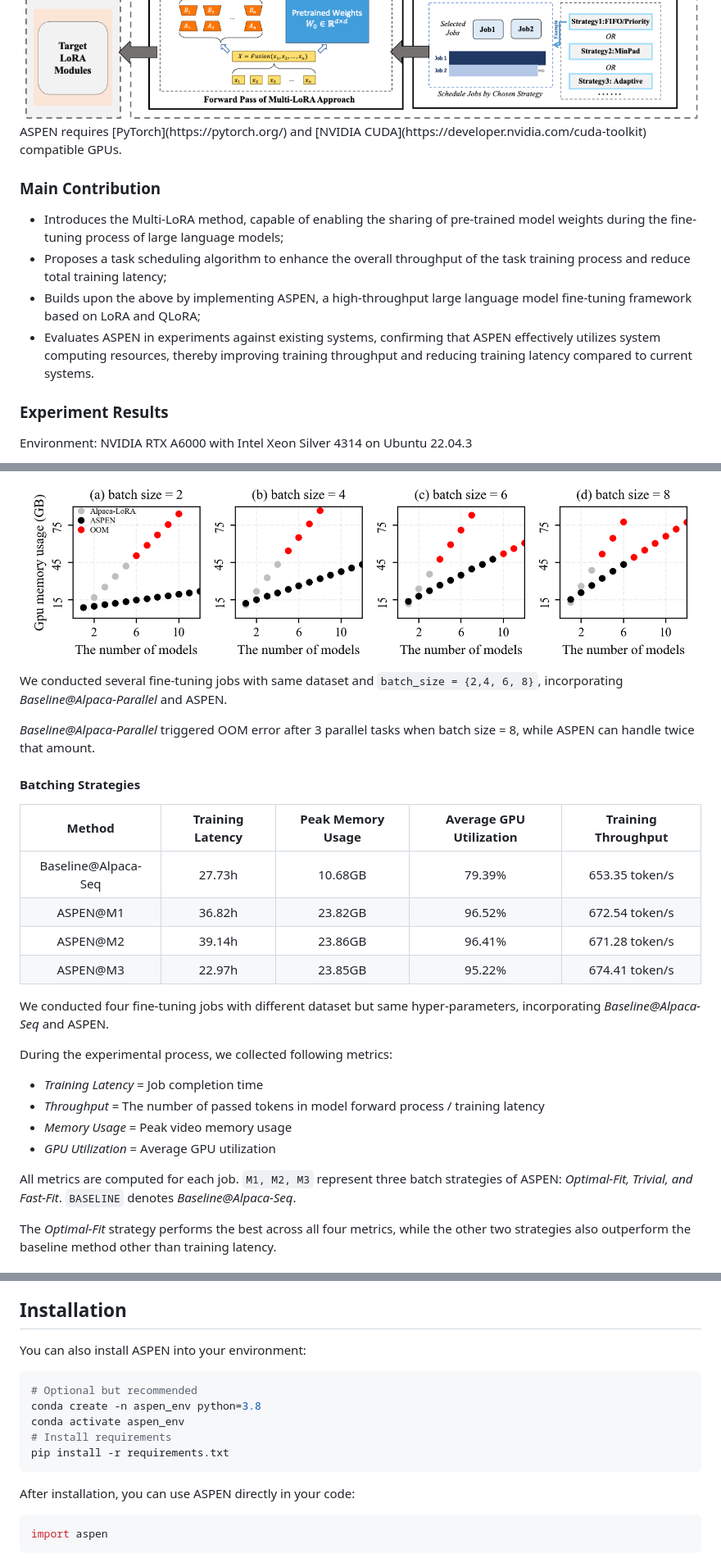
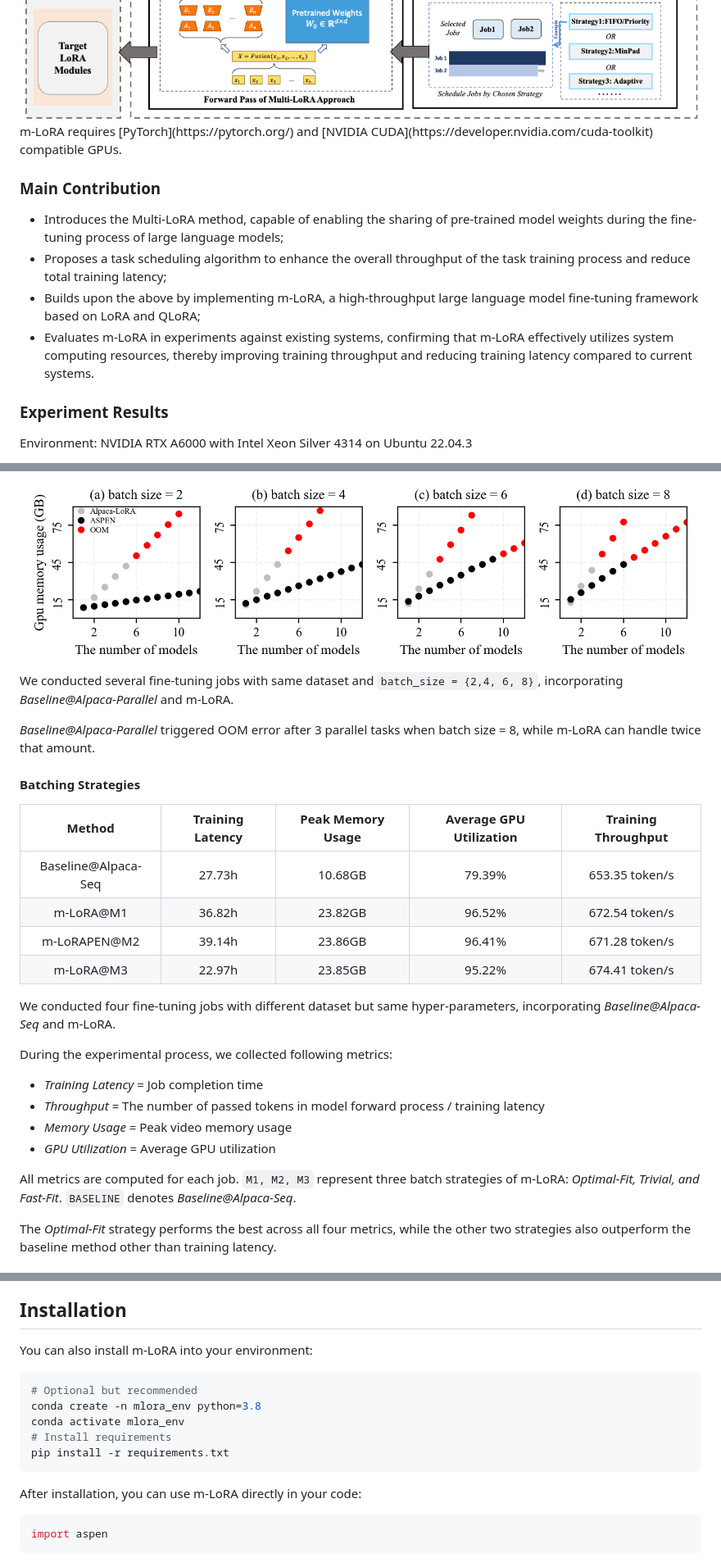
Before and after one commit to TUDB-Labs/mLoRA, a Markdown page: README.md, 3 parts joined by grey strips. Shown at 82% size. Rendered like a GitHub page.

Commit message:
upate the project name

````diff
--- a/README.md
+++ b/README.md
@@ -53,12 +53,12 @@ The system overview of ASPEN is as follows.
 <div align="center"><img src="./assets/system_overview.png" width="100%"></div>
-ASPEN requires [PyTorch](https://pytorch.org/) and [NVIDIA CUDA](https://developer.nvidia.com/cuda-toolkit) compatible GPUs.
+m-LoRA requires [PyTorch](https://pytorch.org/) and [NVIDIA CUDA](https://developer.nvidia.com/cuda-toolkit) compatible GPUs.
 
 ### Main Contribution
 
 - Introduces the Multi-LoRA method, capable of enabling the sharing of pre-trained model weights during the fine-tuning process of large language models;
 - Proposes a task scheduling algorithm to enhance the overall throughput of the task training process and reduce total training latency;
-- Builds upon the above by implementing ASPEN, a high-throughput large language model fine-tuning framework based on LoRA and QLoRA;
-- Evaluates ASPEN in experiments against existing systems, confirming that ASPEN effectively utilizes system computing resources, thereby improving training throughput and reducing training latency compared to current systems.
+- Builds upon the above by implementing m-LoRA, a high-throughput large language model fine-tuning framework based on LoRA and QLoRA;
+- Evaluates m-LoRA in experiments against existing systems, confirming that m-LoRA effectively utilizes system computing resources, thereby improving training throughput and reducing training latency compared to current systems.
 
 ### Experiment Results
 
@@ -82,20 +82,20 @@ We conducted four identical fine-tuning jobs with same dataset and same hyper-pa
 #### Video Memory Usage
 <div align="center"><img src="./assets/GPU_memory_usage.png" width="100%"></div>
 
-We conducted several fine-tuning jobs with same dataset and `batch_size = {2,4, 6, 8}`, incorporating  *Baseline@Alpaca-Parallel* and ASPEN.
+We conducted several fine-tuning jobs with same dataset and `batch_size = {2,4, 6, 8}`, incorporating  *Baseline@Alpaca-Parallel* and m-LoRA.
 
-*Baseline@Alpaca-Parallel* triggered OOM error after 3 parallel tasks when batch size = 8, while ASPEN can handle twice that amount.
+*Baseline@Alpaca-Parallel* triggered OOM error after 3 parallel tasks when batch size = 8, while m-LoRA can handle twice that amount.
 
 #### Batching Strategies
 
 Method|Training Latency|Peak Memory Usage|Average GPU Utilization|Training Throughput
 :---:|:---:|:---:|:---:|:---:
 Baseline@Alpaca-Seq|27.73h|10.68GB|79.39%|653.35 token/s
-ASPEN@M1|36.82h|23.82GB|96.52%|672.54 token/s
-ASPEN@M2|39.14h|23.86GB|96.41%|671.28 token/s
-ASPEN@M3|22.97h|23.85GB|95.22%|674.41 token/s
+m-LoRA@M1|36.82h|23.82GB|96.52%|672.54 token/s
+m-LoRAPEN@M2|39.14h|23.86GB|96.41%|671.28 token/s
+m-LoRA@M3|22.97h|23.85GB|95.22%|674.41 token/s
 
-We conducted four fine-tuning jobs with different dataset but same hyper-parameters, incorporating  *Baseline@Alpaca-Seq* and ASPEN.
+We conducted four fine-tuning jobs with different dataset but same hyper-parameters, incorporating  *Baseline@Alpaca-Seq* and m-LoRA.
 
 During the experimental process, we collected following metrics:
  + *Training Latency* = Job completion time
@@ -103,7 +103,7 @@ During the experimental process, we collected following metrics:
  + *Memory Usage* = Peak video memory usage
  + *GPU Utilization* = Average GPU utilization
 
-All metrics are computed for each job. `M1, M2, M3` represent three batch strategies of ASPEN: *Optimal-Fit, Trivial, and Fast-Fit*. `BASELINE` denotes *Baseline@Alpaca-Seq*.
+All metrics are computed for each job. `M1, M2, M3` represent three batch strategies of m-LoRA: *Optimal-Fit, Trivial, and Fast-Fit*. `BASELINE` denotes *Baseline@Alpaca-Seq*.
 
 The *Optimal-Fit* strategy performs the best across all four metrics, while the other two strategies also outperform the baseline method other than training latency.
 ### Use Cases:
@@ -139,15 +139,15 @@ python mlora.py --help
 ## Demo on Colab
 You can run finetune on Colab by following this example: [Google Colab Example](https://colab.research.google.com/drive/13ABrrcOv5iG1TCdKGZvxy9QN6YwPpOoI?usp=sharing). Make sure to switch the runtime environment to GPU before running it.
 ## Installation
-You can also install ASPEN into your environment:
+You can also install m-LoRA into your environment:
 ```bash
 # Optional but recommended
-conda create -n aspen_env python=3.8
-conda activate aspen_env
+conda create -n mlora_env python=3.8
+conda activate mlora_env
 # Install requirements
 pip install -r requirements.txt
 ```
-After installation, you can use ASPEN directly in your code:
+After installation, you can use m-LoRA directly in your code:
 ```python
 import aspen
 ```
````
Also changed, not shown: other parts of README.md (+7 -7 lines).
